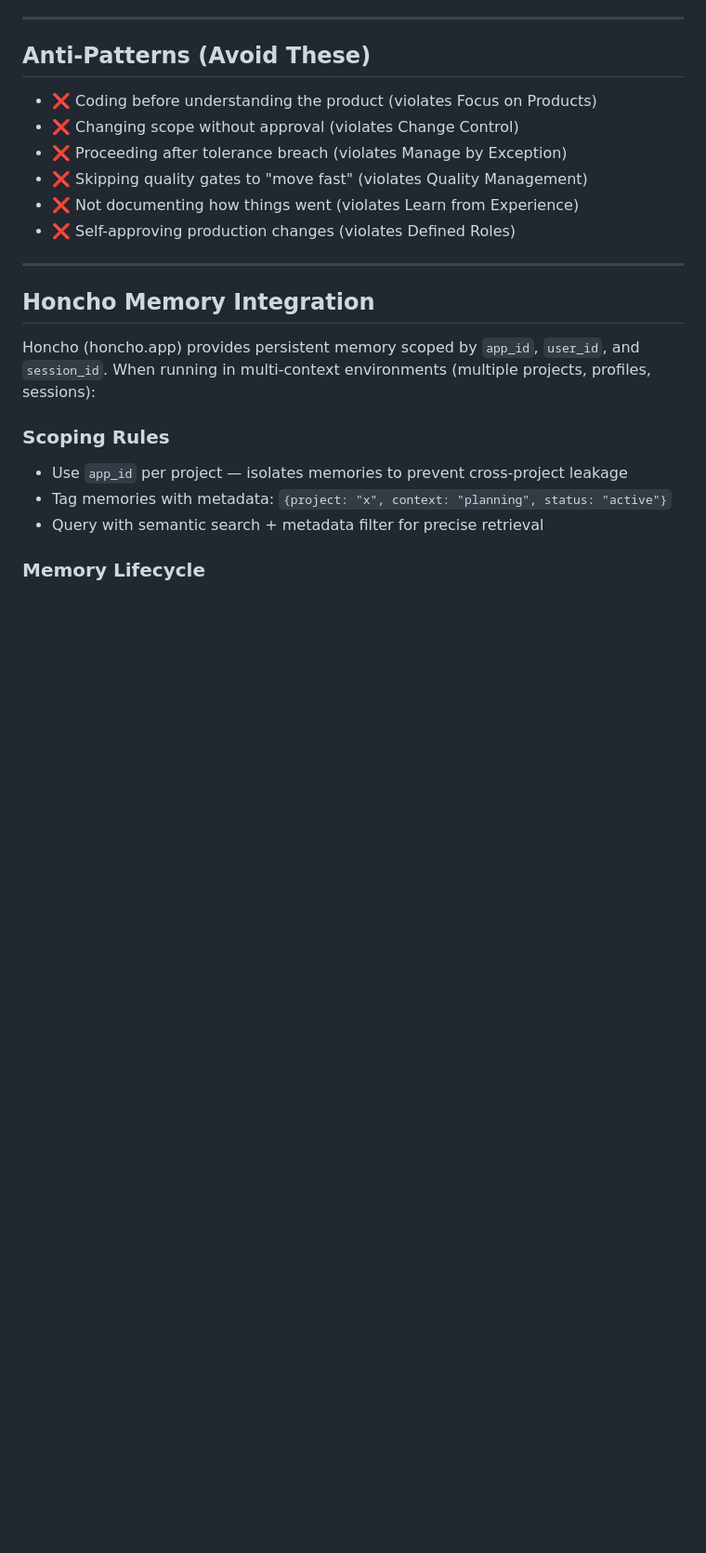
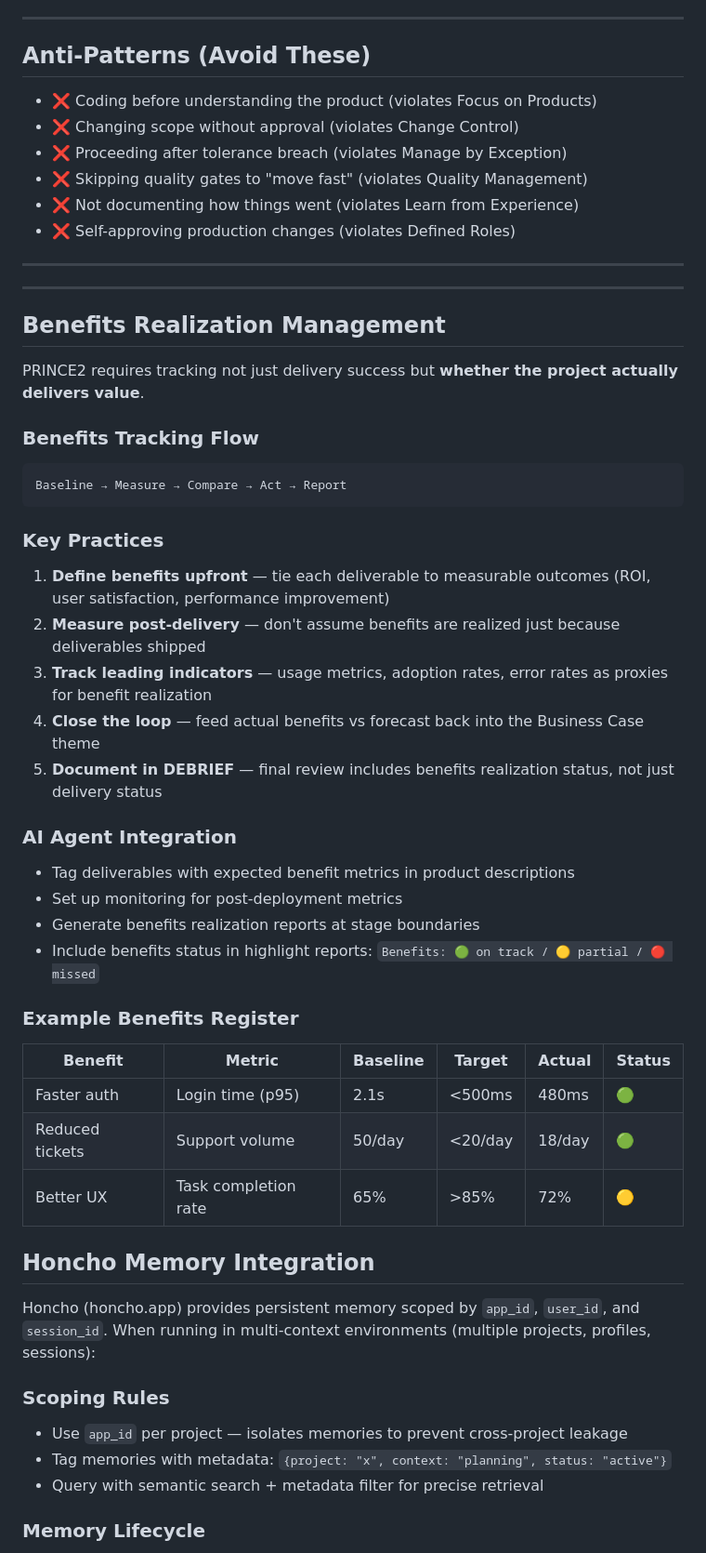
Before and after one commit to unclehowell/unclehowell, a Markdown page: skills/prince2/SKILL.md, the part around the change. Shown at 93% size. GitHub-like rendering; blank space fills up the shorter version.

Commit message:
Brain update: 2026-04-06 21:08

````diff
--- a/skills/prince2/SKILL.md
+++ b/skills/prince2/SKILL.md
@@ -293,6 +293,36 @@ When receiving a new task:
 - ❌ Self-approving production changes (violates Defined Roles)
 
 ---
+---
+
+## Benefits Realization Management
+
+PRINCE2 requires tracking not just delivery success but **whether the project actually delivers value**.
+
+### Benefits Tracking Flow
+```
+Baseline → Measure → Compare → Act → Report
+```
+
+### Key Practices
+1. **Define benefits upfront** — tie each deliverable to measurable outcomes (ROI, user satisfaction, performance improvement)
+2. **Measure post-delivery** — don't assume benefits are realized just because deliverables shipped
+3. **Track leading indicators** — usage metrics, adoption rates, error rates as proxies for benefit realization
+4. **Close the loop** — feed actual benefits vs forecast back into the Business Case theme
+5. **Document in DEBRIEF** — final review includes benefits realization status, not just delivery status
+
+### AI Agent Integration
+- Tag deliverables with expected benefit metrics in product descriptions
+- Set up monitoring for post-deployment metrics
+- Generate benefits realization reports at stage boundaries
+- Include benefits status in highlight reports: `Benefits: 🟢 on track / 🟡 partial / 🔴 missed`
+
+### Example Benefits Register
+| Benefit | Metric | Baseline | Target | Actual | Status |
+|---------|--------|----------|--------|--------|--------|
+| Faster auth | Login time (p95) | 2.1s | <500ms | 480ms | 🟢 |
+| Reduced tickets | Support volume | 50/day | <20/day | 18/day | 🟢 |
+| Better UX | Task completion rate | 65% | >85% | 72% | 🟡 |
 
 ## Honcho Memory Integration
 
````
